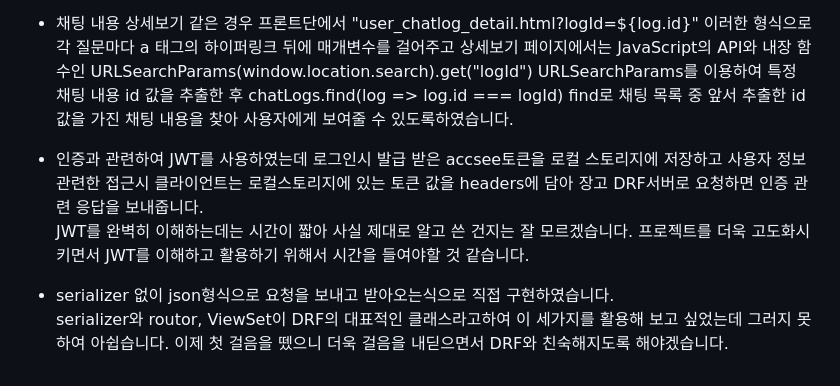
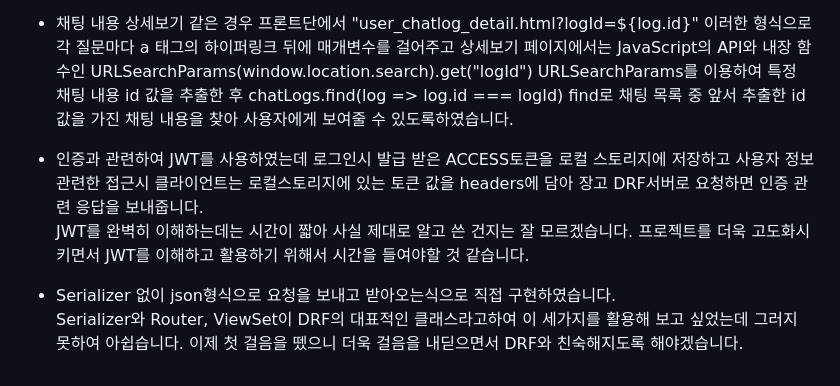
Before and after one commit to 2zero0/BackendOrmi_project3, a Markdown page: README.md, the part around the change printed below. Rendered like a GitHub page.

Commit message:
README 파일 내용 중 오타 수정

```diff
--- a/README.md
+++ b/README.md
@@ -277,8 +277,8 @@ URLSearchParams를 이용하여 특정 채팅 내용 id 값을 추출한 후
 chatLogs.find(log => log.id === logId)
 find로 채팅 목록 중 앞서 추출한 id값을 가진 채팅 내용을 찾아 사용자에게 보여줄 수 있도록하였습니다.
 
-- 인증과 관련하여 JWT를 사용하였는데 로그인시 발급 받은 accsee토큰을 로컬 스토리지에 저장하고 사용자 정보 관련한 접근시 클라이언트는 로컬스토리지에 있는 토큰 값을 headers에 담아 장고 DRF서버로 요청하면 인증 관련 응답을 보내줍니다. <br>
+- 인증과 관련하여 JWT를 사용하였는데 로그인시 발급 받은 ACCESS토큰을 로컬 스토리지에 저장하고 사용자 정보 관련한 접근시 클라이언트는 로컬스토리지에 있는 토큰 값을 headers에 담아 장고 DRF서버로 요청하면 인증 관련 응답을 보내줍니다. <br>
 JWT를 완벽히 이해하는데는 시간이 짧아 사실 제대로 알고 쓴 건지는 잘 모르겠습니다. 프로젝트를 더욱 고도화시키면서 JWT를 이해하고 활용하기 위해서 시간을 들여야할 것 같습니다.
 
-- serializer 없이 json형식으로 요청을 보내고 받아오는식으로 직접 구현하였습니다.<br>
-serializer와 routor, ViewSet이 DRF의 대표적인 클래스라고하여 이 세가지를 활용해 보고 싶었는데 그러지 못하여 아쉽습니다. 이제 첫 걸음을 뗐으니 더욱 걸음을 내딛으면서 DRF와 친숙해지도록 해야겠습니다.
+- Serializer 없이 json형식으로 요청을 보내고 받아오는식으로 직접 구현하였습니다.<br>
+Serializer와 Router, ViewSet이 DRF의 대표적인 클래스라고하여 이 세가지를 활용해 보고 싶었는데 그러지 못하여 아쉽습니다. 이제 첫 걸음을 뗐으니 더욱 걸음을 내딛으면서 DRF와 친숙해지도록 해야겠습니다.
```
Also changed, not shown: other parts of README.md (+1 -1 lines).
